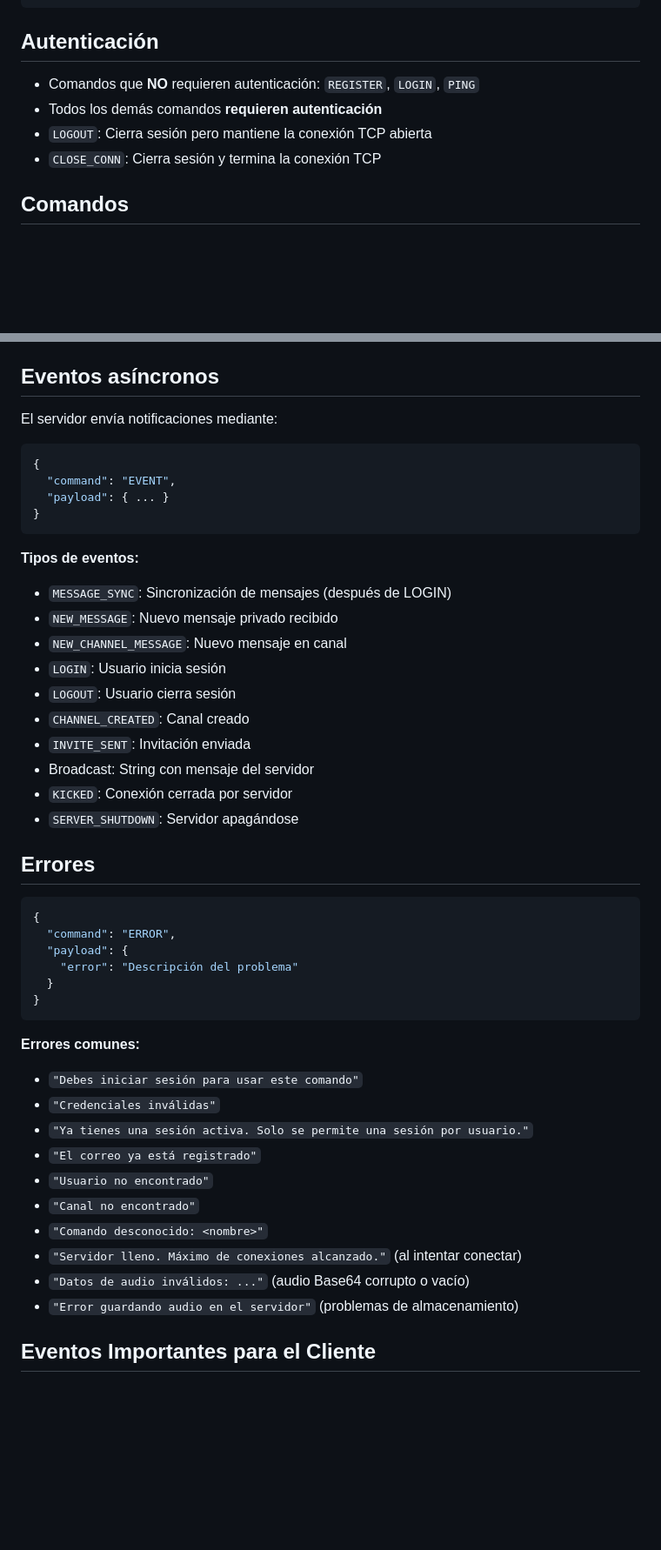
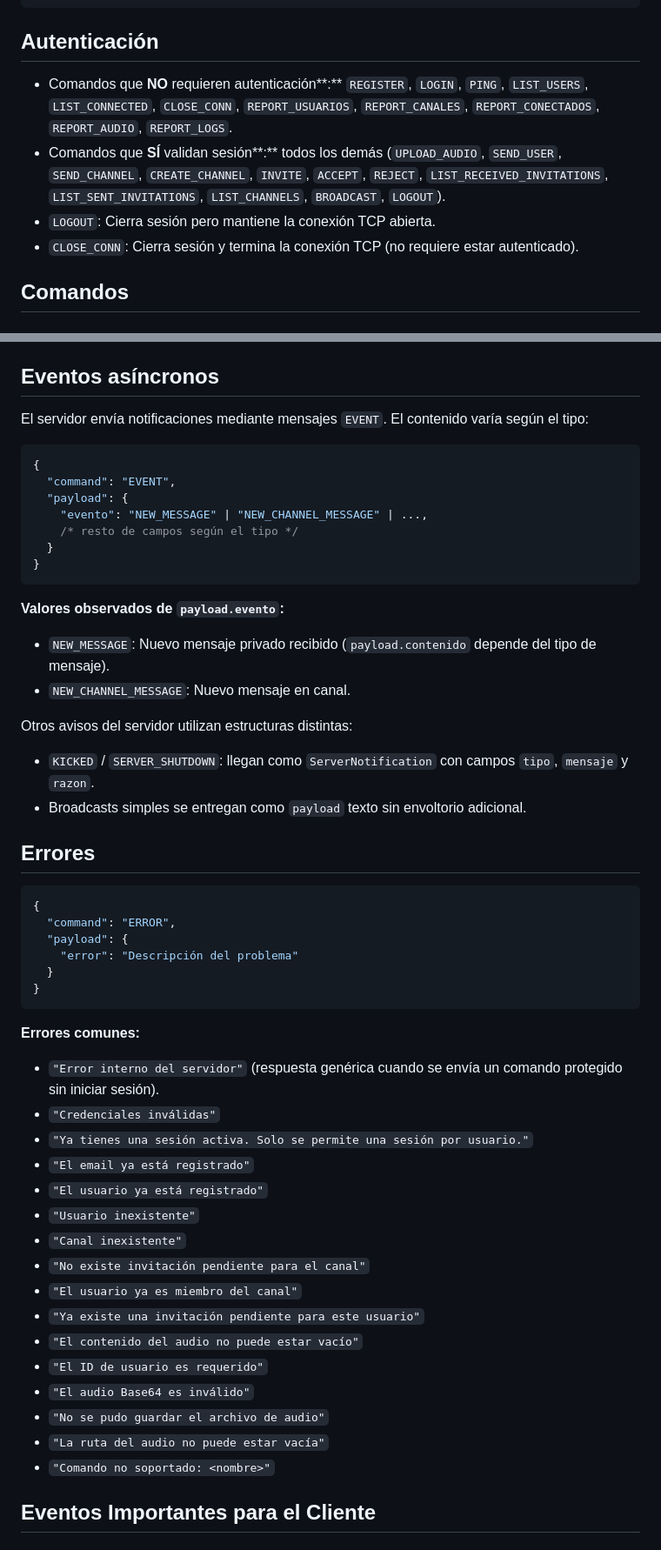
Before and after one commit to Cristian-Infante/SERVIDOR, a Markdown page: ENDPOINTS.md, 2 parts joined by grey strips. Shown at 87% size. Rendered like a GitHub page; blank space fills up the shorter version.

Commit message:
Actualiza documentación de endpoints y guía de chat

````diff
--- a/ENDPOINTS.md
+++ b/ENDPOINTS.md
@@ -13,10 +13,12 @@ Este servidor opera sobre sockets TCP y utiliza **JSON codificado en UTF-8** com
 
 ## Autenticación
 
-- Comandos que **NO** requieren autenticación: `REGISTER`, `LOGIN`, `PING`
-- Todos los demás comandos **requieren autenticación**
-- `LOGOUT`: Cierra sesión pero mantiene la conexión TCP abierta
-- `CLOSE_CONN`: Cierra sesión y termina la conexión TCP
+- Comandos que **NO** requieren autenticación**:** `REGISTER`, `LOGIN`, `PING`, `LIST_USERS`, `LIST_CONNECTED`, `CLOSE_CONN`,
+  `REPORT_USUARIOS`, `REPORT_CANALES`, `REPORT_CONECTADOS`, `REPORT_AUDIO`, `REPORT_LOGS`.
+- Comandos que **SÍ** validan sesión**:** todos los demás (`UPLOAD_AUDIO`, `SEND_USER`, `SEND_CHANNEL`, `CREATE_CHANNEL`,
+  `INVITE`, `ACCEPT`, `REJECT`, `LIST_RECEIVED_INVITATIONS`, `LIST_SENT_INVITATIONS`, `LIST_CHANNELS`, `BROADCAST`, `LOGOUT`).
+- `LOGOUT`: Cierra sesión pero mantiene la conexión TCP abierta.
+- `CLOSE_CONN`: Cierra sesión y termina la conexión TCP (no requiere estar autenticado).
 
 ## Comandos
 
@@ -557,25 +602,25 @@ Muestra las invitaciones que has enviado y su estado actual.
 
 ## Eventos asíncronos
 
-El servidor envía notificaciones mediante:
+El servidor envía notificaciones mediante mensajes `EVENT`. El contenido varía según el tipo:
+
 ```json
 {
   "command": "EVENT",
-  "payload": { ... }
+  "payload": {
+    "evento": "NEW_MESSAGE" | "NEW_CHANNEL_MESSAGE" | ...,
+    /* resto de campos según el tipo */
+  }
 }
 ```
 
-**Tipos de eventos:**
-- `MESSAGE_SYNC`: Sincronización de mensajes (después de LOGIN)
-- `NEW_MESSAGE`: Nuevo mensaje privado recibido
-- `NEW_CHANNEL_MESSAGE`: Nuevo mensaje en canal
-- `LOGIN`: Usuario inicia sesión
-- `LOGOUT`: Usuario cierra sesión
-- `CHANNEL_CREATED`: Canal creado
-- `INVITE_SENT`: Invitación enviada
-- Broadcast: String con mensaje del servidor
-- `KICKED`: Conexión cerrada por servidor
-- `SERVER_SHUTDOWN`: Servidor apagándose
+**Valores observados de `payload.evento`:**
+- `NEW_MESSAGE`: Nuevo mensaje privado recibido (`payload.contenido` depende del tipo de mensaje).
+- `NEW_CHANNEL_MESSAGE`: Nuevo mensaje en canal.
+
+Otros avisos del servidor utilizan estructuras distintas:
+- `KICKED` / `SERVER_SHUTDOWN`: llegan como `ServerNotification` con campos `tipo`, `mensaje` y `razon`.
+- Broadcasts simples se entregan como `payload` texto sin envoltorio adicional.
 
 ## Errores
 
@@ -589,16 +634,22 @@ El servidor envía notificaciones mediante:
 ```
 
 **Errores comunes:**
-- `"Debes iniciar sesión para usar este comando"`
+- `"Error interno del servidor"` (respuesta genérica cuando se envía un comando protegido sin iniciar sesión).
 - `"Credenciales inválidas"`
 - `"Ya tienes una sesión activa. Solo se permite una sesión por usuario."`
-- `"El correo ya está registrado"`
-- `"Usuario no encontrado"`
-- `"Canal no encontrado"`
-- `"Comando desconocido: <nombre>"`
-- `"Servidor lleno. Máximo de conexiones alcanzado."` (al intentar conectar)
-- `"Datos de audio inválidos: ..."` (audio Base64 corrupto o vacío)
-- `"Error guardando audio en el servidor"` (problemas de almacenamiento)
+- `"El email ya está registrado"`
+- `"El usuario ya está registrado"`
+- `"Usuario inexistente"`
+- `"Canal inexistente"`
+- `"No existe invitación pendiente para el canal"`
+- `"El usuario ya es miembro del canal"`
+- `"Ya existe una invitación pendiente para este usuario"`
+- `"El contenido del audio no puede estar vacío"`
+- `"El ID de usuario es requerido"`
+- `"El audio Base64 es inválido"`
+- `"No se pudo guardar el archivo de audio"`
+- `"La ruta del audio no puede estar vacía"`
+- `"Comando no soportado: <nombre>"`
 
 ## Eventos Importantes para el Cliente
 
````
Also changed, not shown: other parts of ENDPOINTS.md (+118 -31 lines).
